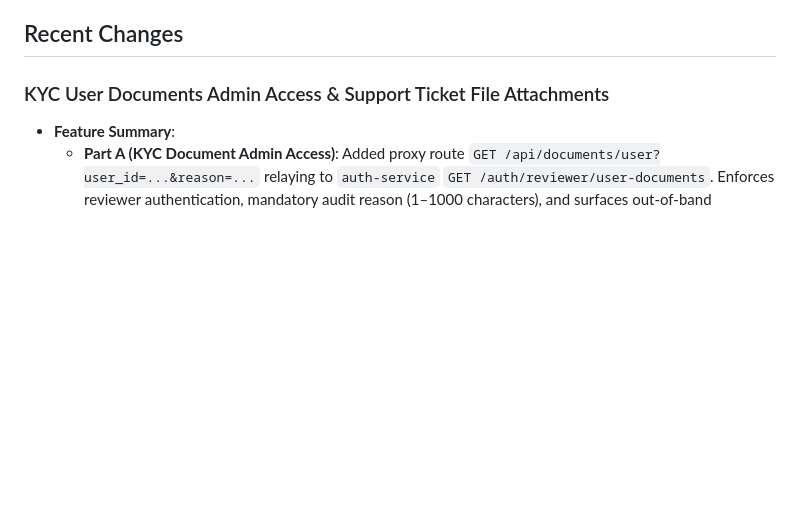
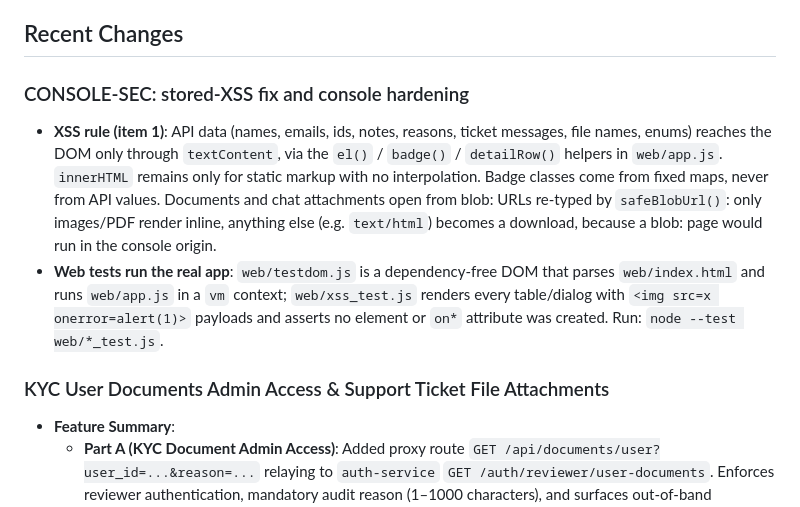
Before and after one commit to omarmaarouf18/kyc-reviewer-console, a Markdown page: AI_CONTEXT.md, the part around the change. Rendered like a GitHub page; blank space fills up the shorter version.

Commit message:
CONSOLE-SEC: item 1 - AI_CONTEXT.md for the XSS fix
The item 1 code commit was made without its AI_CONTEXT.md entry (the edit
had not applied); added here instead of amending.

Co-Authored-By: Claude Opus 5.5 <noreply@anthropic.com>

```diff
--- a/AI_CONTEXT.md
+++ b/AI_CONTEXT.md
@@ -38,6 +38,22 @@ ADR-0022, and ADR-0023, expanded to 6 tabs per commit `f5b7b6a`.
   `.github/workflows/contract-sync.yml` responding to saas-core's `reviewer-api-contract` repository_dispatch.
 
 ## Recent Changes
+
+### CONSOLE-SEC: stored-XSS fix and console hardening
+
+- **XSS rule (item 1)**: API data (names, emails, ids, notes, reasons, ticket
+  messages, file names, enums) reaches the DOM only through `textContent`,
+  via the `el()` / `badge()` / `detailRow()` helpers in `web/app.js`.
+  `innerHTML` remains only for static markup with no interpolation. Badge
+  classes come from fixed maps, never from API values. Documents and chat
+  attachments open from blob: URLs re-typed by `safeBlobUrl()`: only
+  images/PDF render inline, anything else (e.g. `text/html`) becomes a
+  download, because a blob: page would run in the console origin.
+- **Web tests run the real app**: `web/testdom.js` is a dependency-free DOM
+  that parses `web/index.html` and runs `web/app.js` in a `vm` context;
+  `web/xss_test.js` renders every table/dialog with
+  `<img src=x onerror=alert(1)>` payloads and asserts no element or `on*`
+  attribute was created. Run: `node --test web/*_test.js`.
 
 ### KYC User Documents Admin Access & Support Ticket File Attachments
 
```
